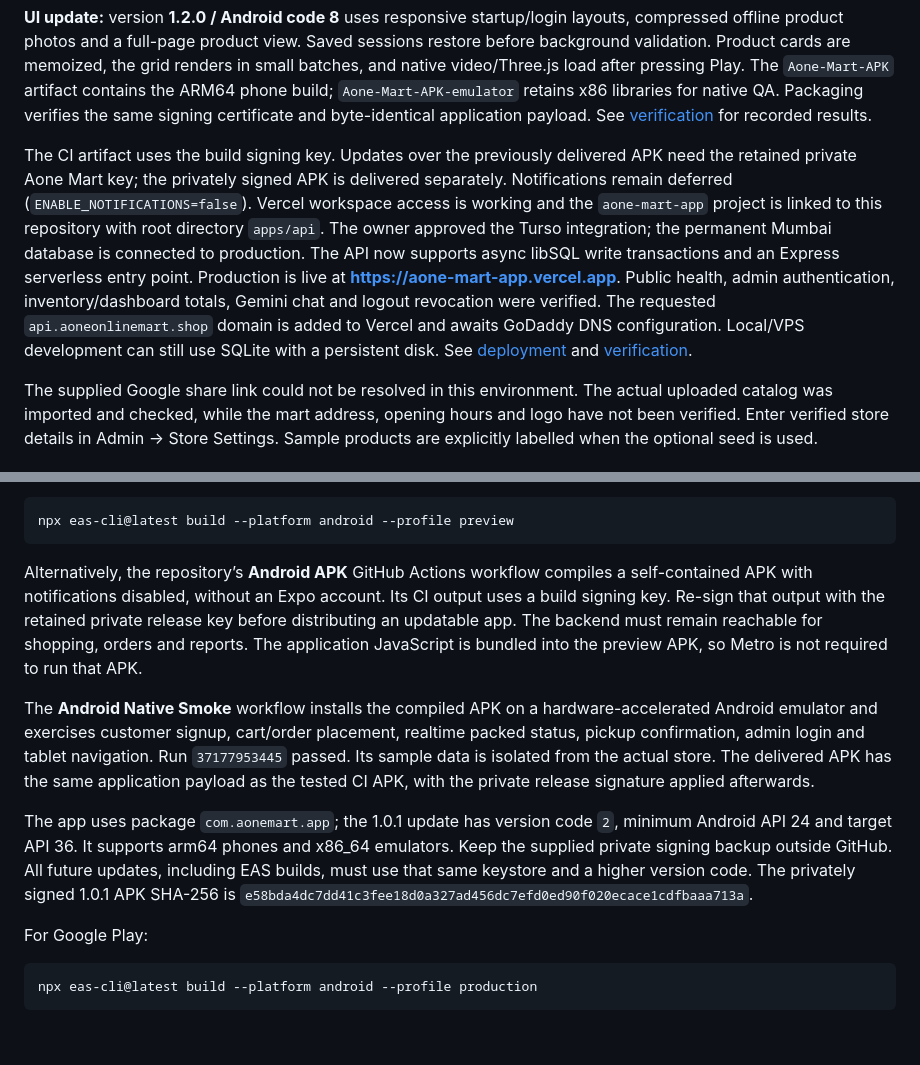
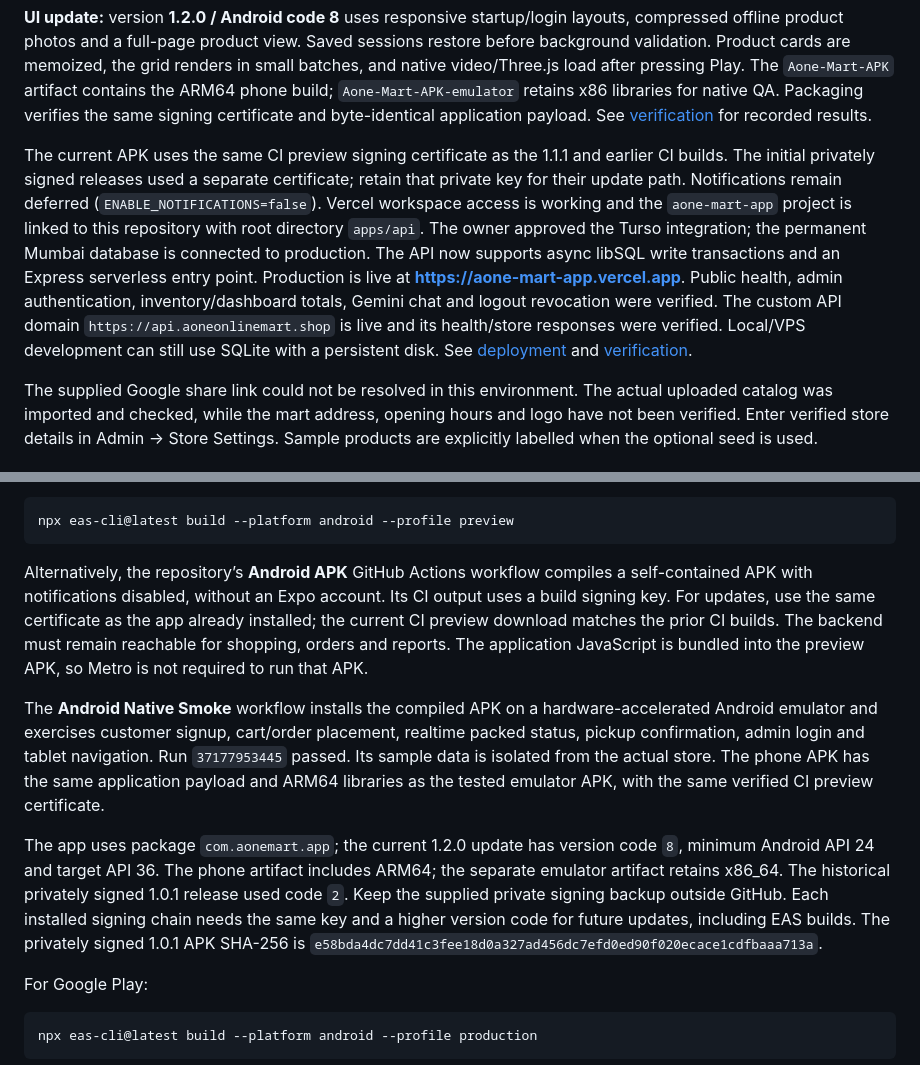
Before and after one commit to mohitchoyal2002/Aone-mart-app, a Markdown page: README.md, 2 parts joined by grey strips. Rendered like a GitHub page; blank space fills up the shorter version.

Commit message:
Record verified 1.2.0 APK and Android 10/16 checks

````diff
--- a/README.md
+++ b/README.md
@@ -21,7 +21,7 @@ One React Native Android app has separate Customer and Admin workspaces. Admin u
 
 **UI update:** version **1.2.0 / Android code 8** uses responsive startup/login layouts, compressed offline product photos and a full-page product view. Saved sessions restore before background validation. Product cards are memoized, the grid renders in small batches, and native video/Three.js load after pressing Play. The `Aone-Mart-APK` artifact contains the ARM64 phone build; `Aone-Mart-APK-emulator` retains x86 libraries for native QA. Packaging verifies the same signing certificate and byte-identical application payload. See [verification](docs/verification.md) for recorded results.
 
-The CI artifact uses the build signing key. Updates over the previously delivered APK need the retained private Aone Mart key; the privately signed APK is delivered separately. Notifications remain deferred (`ENABLE_NOTIFICATIONS=false`). Vercel workspace access is working and the `aone-mart-app` project is linked to this repository with root directory `apps/api`. The owner approved the Turso integration; the permanent Mumbai database is connected to production. The API now supports async libSQL write transactions and an Express serverless entry point. Production is live at **https://aone-mart-app.vercel.app**. Public health, admin authentication, inventory/dashboard totals, Gemini chat and logout revocation were verified. The requested `api.aoneonlinemart.shop` domain is added to Vercel and awaits GoDaddy DNS configuration. Local/VPS development can still use SQLite with a persistent disk. See [deployment](docs/deploy-backend.md) and [verification](docs/verification.md).
+The current APK uses the same CI preview signing certificate as the 1.1.1 and earlier CI builds. The initial privately signed releases used a separate certificate; retain that private key for their update path. Notifications remain deferred (`ENABLE_NOTIFICATIONS=false`). Vercel workspace access is working and the `aone-mart-app` project is linked to this repository with root directory `apps/api`. The owner approved the Turso integration; the permanent Mumbai database is connected to production. The API now supports async libSQL write transactions and an Express serverless entry point. Production is live at **https://aone-mart-app.vercel.app**. Public health, admin authentication, inventory/dashboard totals, Gemini chat and logout revocation were verified. The custom API domain `https://api.aoneonlinemart.shop` is live and its health/store responses were verified. Local/VPS development can still use SQLite with a persistent disk. See [deployment](docs/deploy-backend.md) and [verification](docs/verification.md).
 
 The supplied Google share link could not be resolved in this environment. The actual uploaded catalog was imported and checked, while the mart address, opening hours and logo have not been verified. Enter verified store details in Admin → Store Settings. Sample products are explicitly labelled when the optional seed is used.
 
@@ -108,11 +108,11 @@ Set your publicly reachable HTTPS API URL and Expo project ID in the EAS environ
 npx eas-cli@latest build --platform android --profile preview
 ```
 
-Alternatively, the repository’s **Android APK** GitHub Actions workflow compiles a self-contained APK with notifications disabled, without an Expo account. Its CI output uses a build signing key. Re-sign that output with the retained private release key before distributing an updatable app. The backend must remain reachable for shopping, orders and reports. The application JavaScript is bundled into the preview APK, so Metro is not required to run that APK.
+Alternatively, the repository’s **Android APK** GitHub Actions workflow compiles a self-contained APK with notifications disabled, without an Expo account. Its CI output uses a build signing key. For updates, use the same certificate as the app already installed; the current CI preview download matches the prior CI builds. The backend must remain reachable for shopping, orders and reports. The application JavaScript is bundled into the preview APK, so Metro is not required to run that APK.
 
-The **Android Native Smoke** workflow installs the compiled APK on a hardware-accelerated Android emulator and exercises customer signup, cart/order placement, realtime packed status, pickup confirmation, admin login and tablet navigation. Run `37177953445` passed. Its sample data is isolated from the actual store. The delivered APK has the same application payload as the tested CI APK, with the private release signature applied afterwards.
+The **Android Native Smoke** workflow installs the compiled APK on a hardware-accelerated Android emulator and exercises customer signup, cart/order placement, realtime packed status, pickup confirmation, admin login and tablet navigation. Run `37177953445` passed. Its sample data is isolated from the actual store. The phone APK has the same application payload and ARM64 libraries as the tested emulator APK, with the same verified CI preview certificate.
 
-The app uses package `com.aonemart.app`; the 1.0.1 update has version code `2`, minimum Android API 24 and target API 36. It supports arm64 phones and x86_64 emulators. Keep the supplied private signing backup outside GitHub. All future updates, including EAS builds, must use that same keystore and a higher version code. The privately signed 1.0.1 APK SHA-256 is `e58bda4dc7dd41c3fee18d0a327ad456dc7efd0ed90f020ecace1cdfbaaa713a`.
+The app uses package `com.aonemart.app`; the current 1.2.0 update has version code `8`, minimum Android API 24 and target API 36. The phone artifact includes ARM64; the separate emulator artifact retains x86_64. The historical privately signed 1.0.1 release used code `2`. Keep the supplied private signing backup outside GitHub. Each installed signing chain needs the same key and a higher version code for future updates, including EAS builds. The privately signed 1.0.1 APK SHA-256 is `e58bda4dc7dd41c3fee18d0a327ad456dc7efd0ed90f020ecace1cdfbaaa713a`.
 
 For Google Play:
 
````
Also changed, not shown: docs/verification.md (+25 -2 lines).
